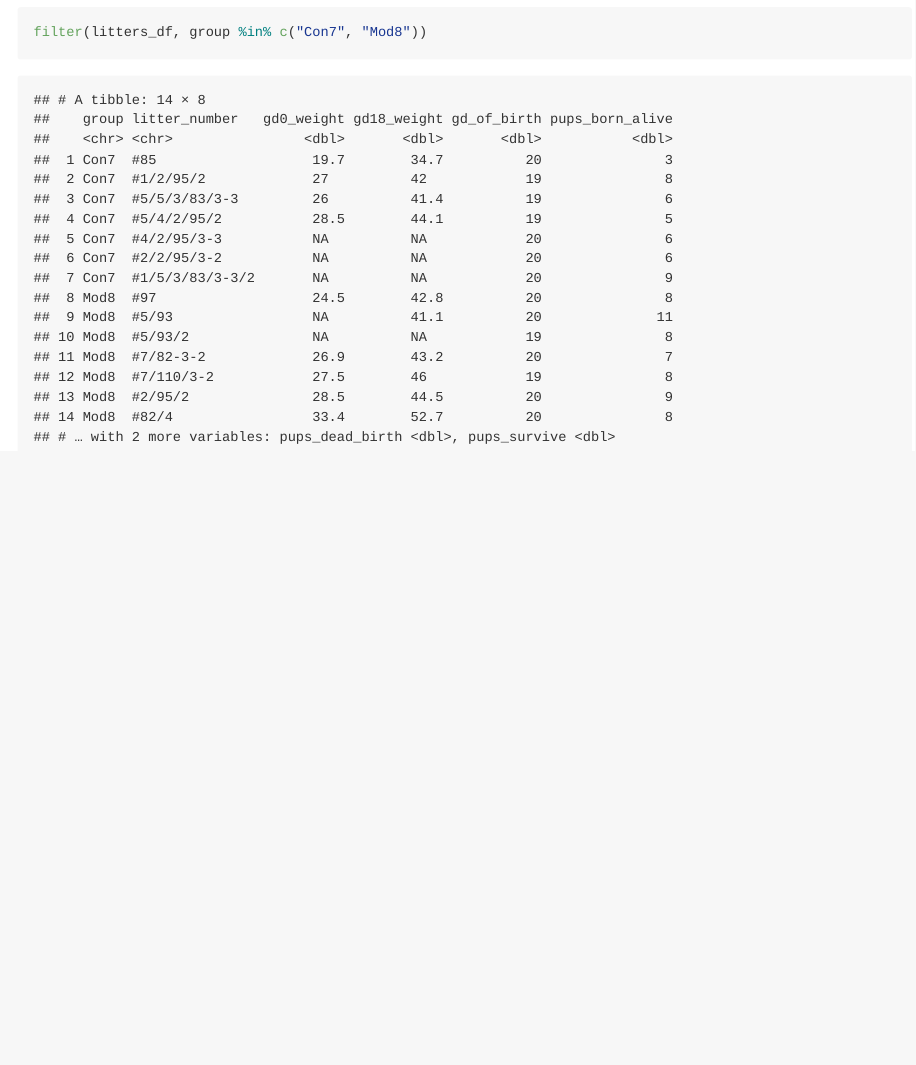
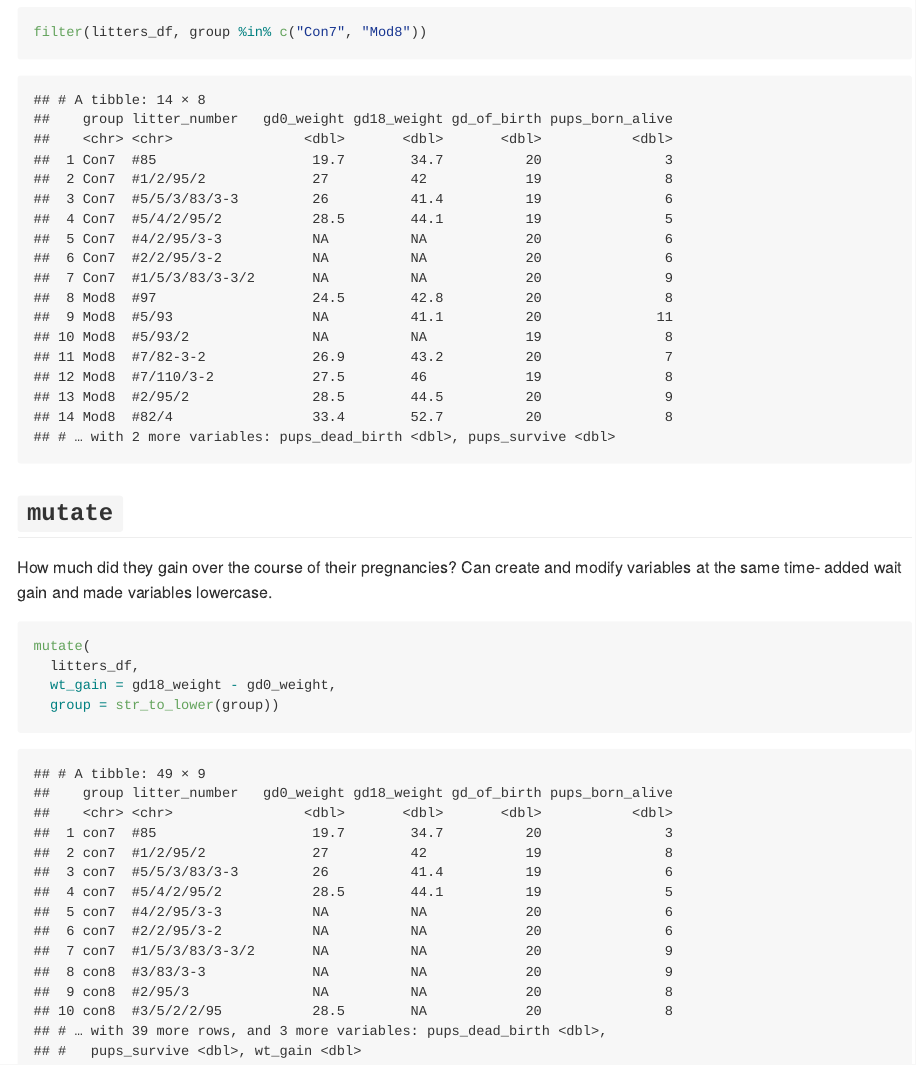
Before and after one commit to taraahi/data_wrangling_i_review, an R Markdown document (data_manipulation_review.Rmd): the page in a window 1100 px wide, from 6840 px down. The pictures show the output file data_manipulation_review.md that the author committed with the source, drawn offline in the style of GitHub.

Commit message:
mutate!!

````diff
--- a/data_manipulation_review.Rmd
+++ b/data_manipulation_review.Rmd
@@ -96,3 +96,15 @@ Seeing two things simultaneously:
 ```{r}
 filter(litters_df, group %in% c("Con7", "Mod8"))
 ```
+
+
+## `mutate`
+
+How much did they gain over the course of their pregnancies?
+Can create and modify variables at the same time- added wait gain and made variables lowercase.
+```{r}
+mutate(
+  litters_df,
+  wt_gain = gd18_weight - gd0_weight,
+  group = str_to_lower(group))
+```
````
Also changed, not shown: data_manipulation_review.md.
